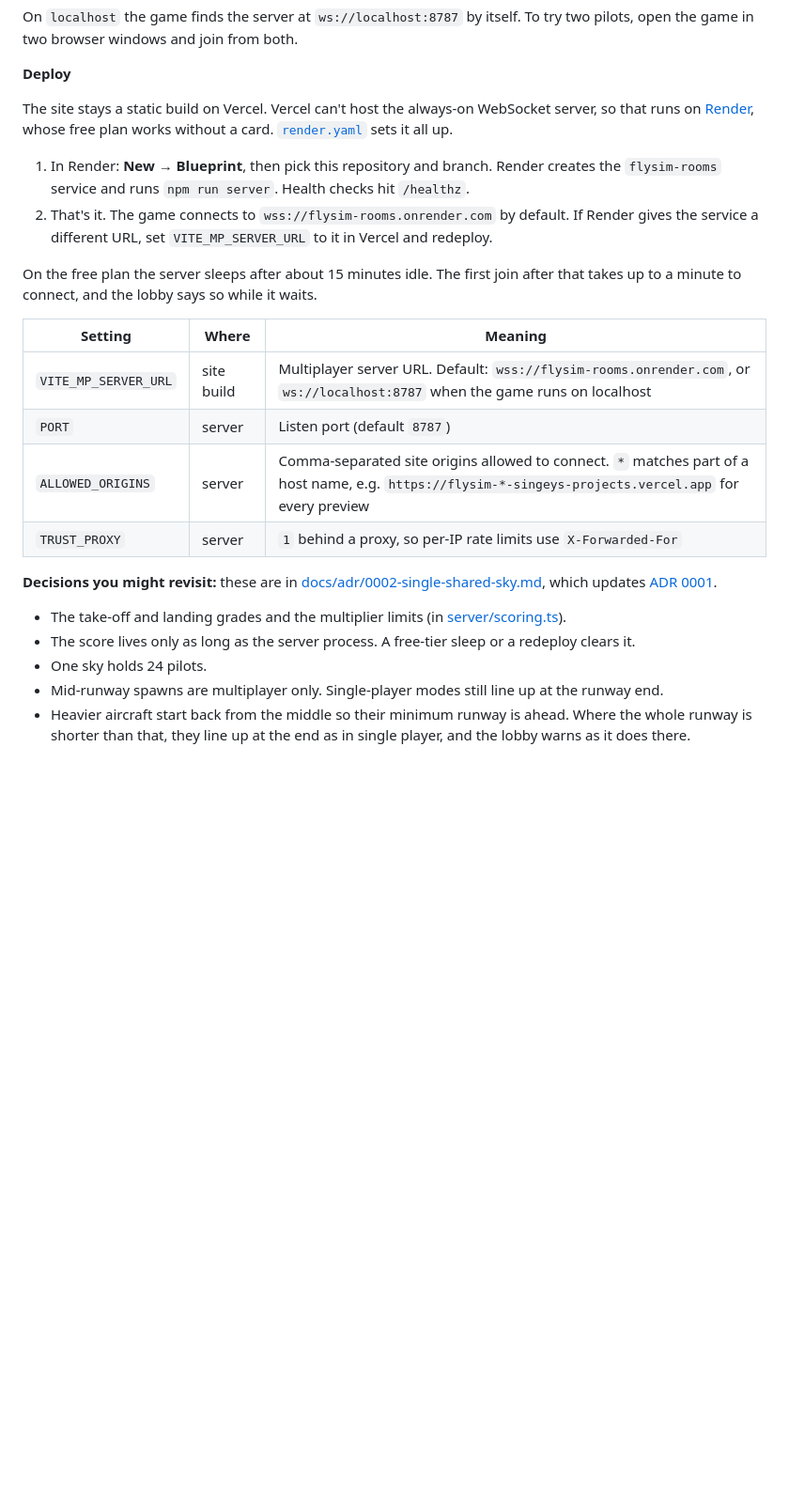
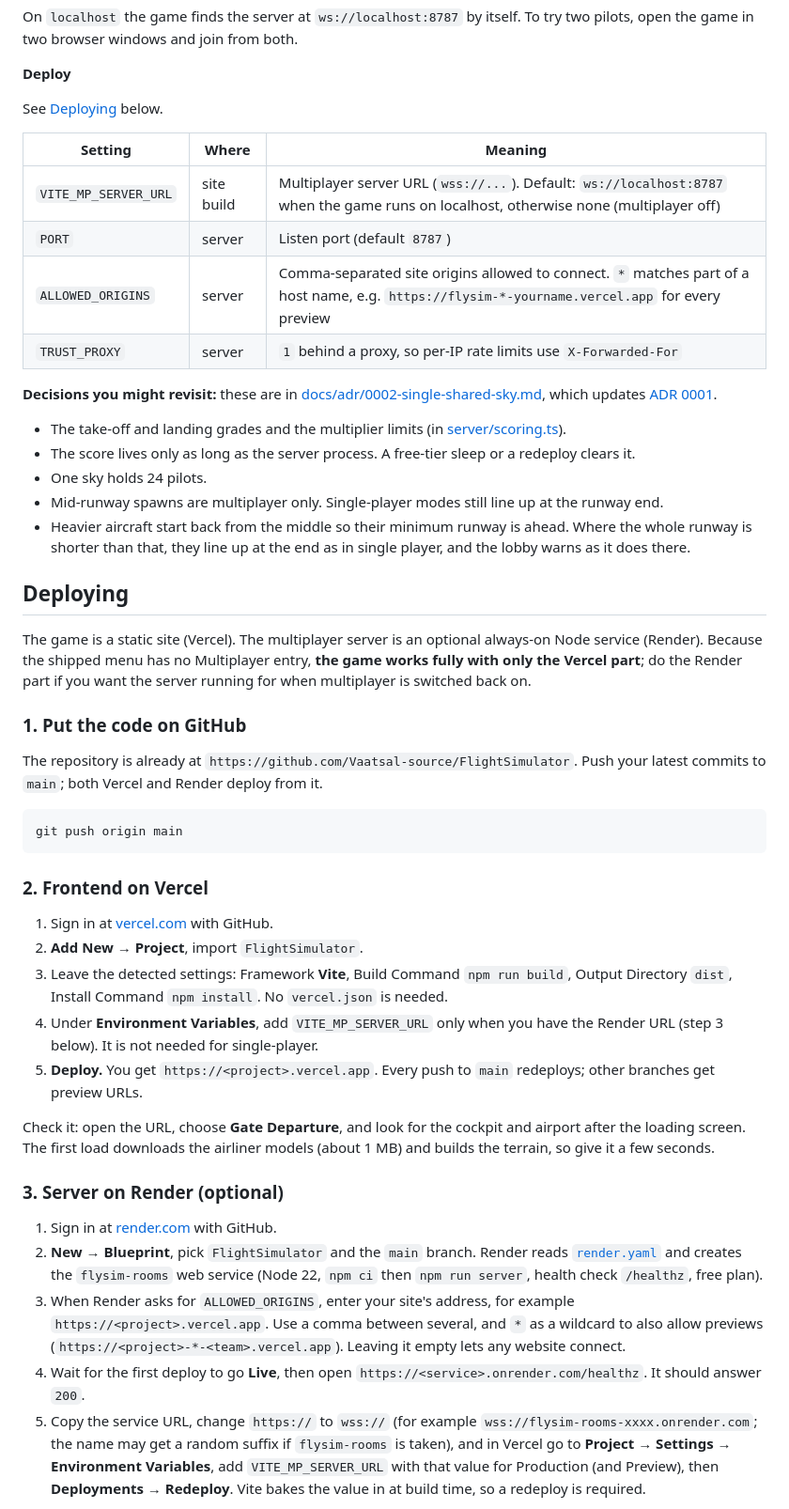
Before and after one commit to Vaatsal-source/FlightSimulator, a Markdown page: README.md, the part around one of its changes. Shown at 94% size. GitHub-like rendering; blank space fills up the shorter version.

````diff
--- a/README.md
+++ b/README.md
@@ -105,18 +103,13 @@ On `localhost` the game finds the server at `ws://localhost:8787` by itself. To
 
 **Deploy**
 
-The site stays a static build on Vercel. Vercel can't host the always-on WebSocket server, so that runs on [Render](https://render.com), whose free plan works without a card. [`render.yaml`](render.yaml) sets it all up.
-
-1. In Render: **New → Blueprint**, then pick this repository and branch. Render creates the `flysim-rooms` service and runs `npm run server`. Health checks hit `/healthz`.
-2. That's it. The game connects to `wss://flysim-rooms.onrender.com` by default. If Render gives the service a different URL, set `VITE_MP_SERVER_URL` to it in Vercel and redeploy.
-
-On the free plan the server sleeps after about 15 minutes idle. The first join after that takes up to a minute to connect, and the lobby says so while it waits.
+See [Deploying](#deploying) below.
 
 | Setting                    | Where       | Meaning                                                                        |
 | -------------------------- | ----------- | ------------------------------------------------------------------------------ |
-| `VITE_MP_SERVER_URL`       | site build  | Multiplayer server URL. Default: `wss://flysim-rooms.onrender.com`, or `ws://localhost:8787` when the game runs on localhost |
+| `VITE_MP_SERVER_URL`       | site build  | Multiplayer server URL (`wss://...`). Default: `ws://localhost:8787` when the game runs on localhost, otherwise none (multiplayer off) |
 | `PORT`                     | server      | Listen port (default `8787`)                                                   |
-| `ALLOWED_ORIGINS`          | server      | Comma-separated site origins allowed to connect. `*` matches part of a host name, e.g. `https://flysim-*-singeys-projects.vercel.app` for every preview |
+| `ALLOWED_ORIGINS`          | server      | Comma-separated site origins allowed to connect. `*` matches part of a host name, e.g. `https://flysim-*-yourname.vercel.app` for every preview |
 | `TRUST_PROXY`              | server      | `1` behind a proxy, so per-IP rate limits use `X-Forwarded-For`               |
 
 **Decisions you might revisit:** these are in [docs/adr/0002-single-shared-sky.md](docs/adr/0002-single-shared-sky.md), which updates [ADR 0001](docs/adr/0001-multiplayer-room-server.md).
@@ -125,3 +118,34 @@ On the free plan the server sleeps after about 15 minutes idle. The first join a
 - One sky holds 24 pilots.
 - Mid-runway spawns are multiplayer only. Single-player modes still line up at the runway end.
 - Heavier aircraft start back from the middle so their minimum runway is ahead. Where the whole runway is shorter than that, they line up at the end as in single player, and the lobby warns as it does there.
+
+## Deploying
+
+The game is a static site (Vercel). The multiplayer server is an optional always-on Node service (Render). Because the shipped menu has no Multiplayer entry, **the game works fully with only the Vercel part**; do the Render part if you want the server running for when multiplayer is switched back on.
+
+### 1. Put the code on GitHub
+
+The repository is already at `https://github.com/Vaatsal-source/FlightSimulator`. Push your latest commits to `main`; both Vercel and Render deploy from it.
+
+```bash
+git push origin main
+```
+
+### 2. Frontend on Vercel
+
+1. Sign in at [vercel.com](https://vercel.com) with GitHub.
+2. **Add New → Project**, import `FlightSimulator`.
+3. Leave the detected settings: Framework **Vite**, Build Command `npm run build`, Output Directory `dist`, Install Command `npm install`. No `vercel.json` is needed.
+4. Under **Environment Variables**, add `VITE_MP_SERVER_URL` only when you have the Render URL (step 3 below). It is not needed for single-player.
+5. **Deploy.** You get `https://<project>.vercel.app`. Every push to `main` redeploys; other branches get preview URLs.
+
+Check it: open the URL, choose **Gate Departure**, and look for the cockpit and airport after the loading screen. The first load downloads the airliner models (about 1 MB) and builds the terrain, so give it a few seconds.
+
+### 3. Server on Render (optional)
+
+1. Sign in at [render.com](https://render.com) with GitHub.
+2. **New → Blueprint**, pick `FlightSimulator` and the `main` branch. Render reads [`render.yaml`](render.yaml) and creates the `flysim-rooms` web service (Node 22, `npm ci` then `npm run server`, health check `/healthz`, free plan).
+3. When Render asks for `ALLOWED_ORIGINS`, enter your site's address, for example `https://<project>.vercel.app`. Use a comma between several, and `*` as a wildcard to also allow previews (`https://<project>-*-<team>.vercel.app`). Leaving it empty lets any website connect.
+4. Wait for the first deploy to go **Live**, then open `https://<service>.onrender.com/healthz`. It should answer `200`.
+5. Copy the service URL, change `https://` to `wss://` (for example `wss://flysim-rooms-xxxx.onrender.com`; the name may get a random suffix if `flysim-rooms` is taken), and in Vercel go to **Project → Settings → Environment Variables**, add `VITE_MP_SERVER_URL` with that value for Production (and Preview), then **Deployments → Redeploy**. Vite bakes the value in at build time, so a redeploy is required.
+
````
Also changed, not shown: other parts of README.md (+26 -20 lines), CONTRIBUTING.md (+1 -1 lines), docs/main-menu.png (added), 4 other files.
